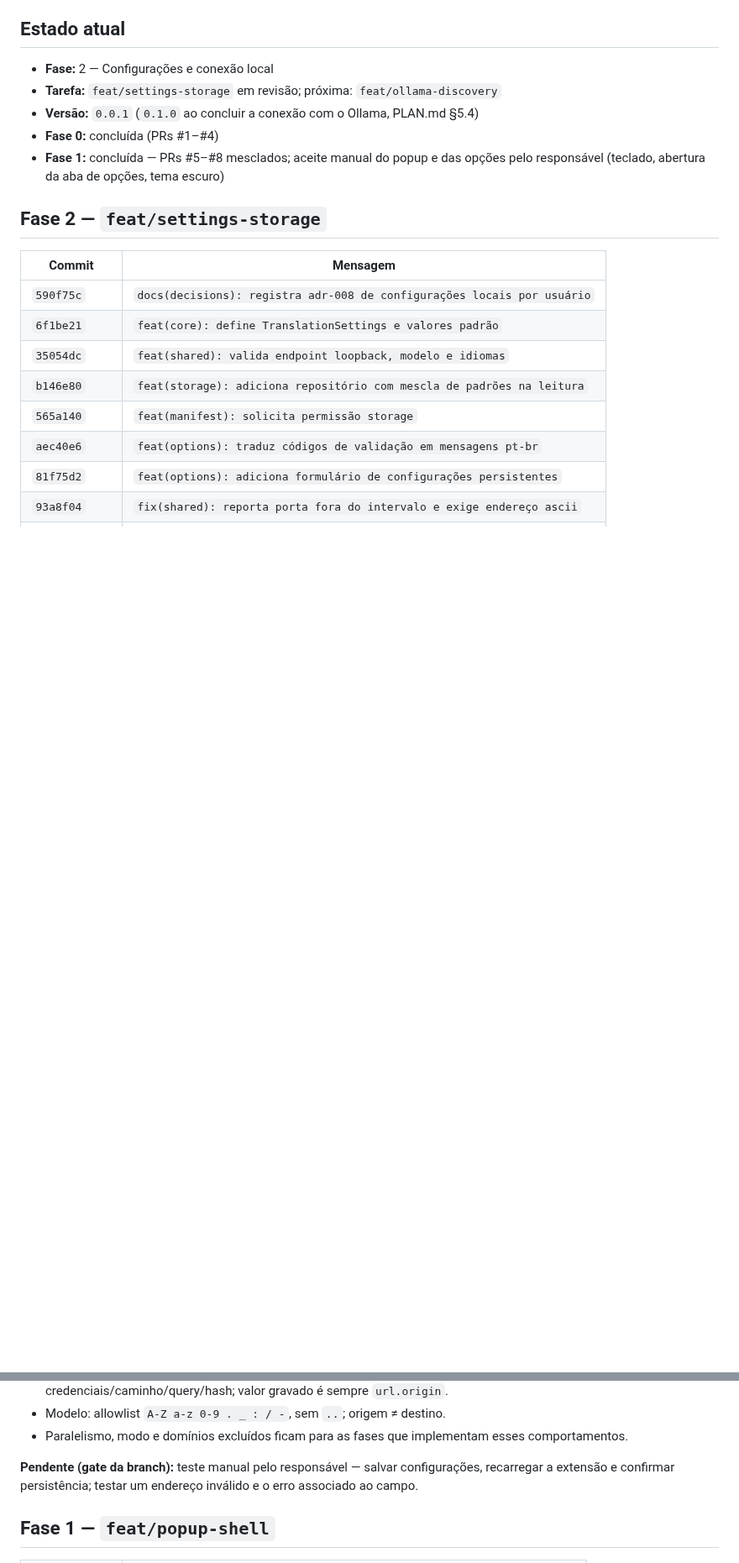
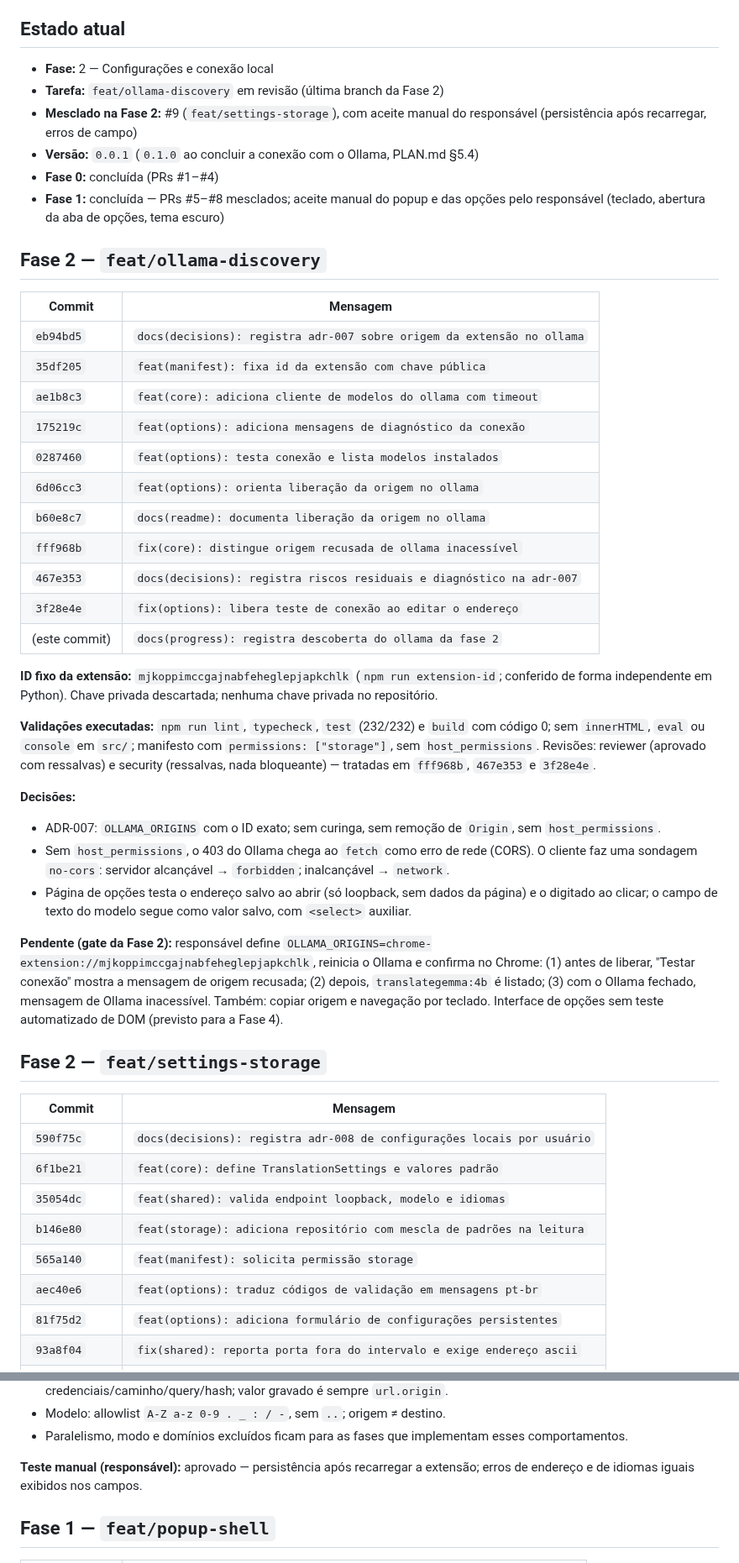
Before and after one commit to enricobarni/Lerium, a Markdown page: docs/PROGRESS.md, 2 parts joined by grey strips. Shown at 84% size. GitHub-like rendering; blank space fills up the shorter version.

Commit message:
docs(progress): registra descoberta do ollama da fase 2
Lista commits reais, ID fixo, validações, decisão do diagnóstico no-cors e o roteiro do gate manual com OLLAMA_ORIGINS.

```diff
--- a/docs/PROGRESS.md
+++ b/docs/PROGRESS.md
@@ -6,10 +6,38 @@
 ## Estado atual
 
 - **Fase:** 2 — Configurações e conexão local
-- **Tarefa:** `feat/settings-storage` em revisão; próxima: `feat/ollama-discovery`
+- **Tarefa:** `feat/ollama-discovery` em revisão (última branch da Fase 2)
+- **Mesclado na Fase 2:** #9 (`feat/settings-storage`), com aceite manual do responsável (persistência após recarregar, erros de campo)
 - **Versão:** `0.0.1` (`0.1.0` ao concluir a conexão com o Ollama, PLAN.md §5.4)
 - **Fase 0:** concluída (PRs #1–#4)
 - **Fase 1:** concluída — PRs #5–#8 mesclados; aceite manual do popup e das opções pelo responsável (teclado, abertura da aba de opções, tema escuro)
+
+## Fase 2 — `feat/ollama-discovery`
+
+| Commit | Mensagem |
+|---|---|
+| `eb94bd5` | `docs(decisions): registra adr-007 sobre origem da extensão no ollama` |
+| `35df205` | `feat(manifest): fixa id da extensão com chave pública` |
+| `ae1b8c3` | `feat(core): adiciona cliente de modelos do ollama com timeout` |
+| `175219c` | `feat(options): adiciona mensagens de diagnóstico da conexão` |
+| `0287460` | `feat(options): testa conexão e lista modelos instalados` |
+| `6d06cc3` | `feat(options): orienta liberação da origem no ollama` |
+| `b60e8c7` | `docs(readme): documenta liberação da origem no ollama` |
+| `fff968b` | `fix(core): distingue origem recusada de ollama inacessível` |
+| `467e353` | `docs(decisions): registra riscos residuais e diagnóstico na adr-007` |
+| `3f28e4e` | `fix(options): libera teste de conexão ao editar o endereço` |
+| (este commit) | `docs(progress): registra descoberta do ollama da fase 2` |
+
+**ID fixo da extensão:** `mjkoppimccgajnabfeheglepjapkchlk` (`npm run extension-id`; conferido de forma independente em Python). Chave privada descartada; nenhuma chave privada no repositório.
+
+**Validações executadas:** `npm run lint`, `typecheck`, `test` (232/232) e `build` com código 0; sem `innerHTML`, `eval` ou `console` em `src/`; manifesto com `permissions: ["storage"]`, sem `host_permissions`. Revisões: reviewer (aprovado com ressalvas) e security (ressalvas, nada bloqueante) — tratadas em `fff968b`, `467e353` e `3f28e4e`.
+
+**Decisões:**
+- ADR-007: `OLLAMA_ORIGINS` com o ID exato; sem curinga, sem remoção de `Origin`, sem `host_permissions`.
+- Sem `host_permissions`, o 403 do Ollama chega ao `fetch` como erro de rede (CORS). O cliente faz uma sondagem `no-cors`: servidor alcançável → `forbidden`; inalcançável → `network`.
+- Página de opções testa o endereço salvo ao abrir (só loopback, sem dados da página) e o digitado ao clicar; o campo de texto do modelo segue como valor salvo, com `<select>` auxiliar.
+
+**Pendente (gate da Fase 2):** responsável define `OLLAMA_ORIGINS=chrome-extension://mjkoppimccgajnabfeheglepjapkchlk`, reinicia o Ollama e confirma no Chrome: (1) antes de liberar, "Testar conexão" mostra a mensagem de origem recusada; (2) depois, `translategemma:4b` é listado; (3) com o Ollama fechado, mensagem de Ollama inacessível. Também: copiar origem e navegação por teclado. Interface de opções sem teste automatizado de DOM (previsto para a Fase 4).
 
 ## Fase 2 — `feat/settings-storage`
 
@@ -41,7 +69,7 @@
 - Modelo: allowlist `A-Z a-z 0-9 . _ : / -`, sem `..`; origem ≠ destino.
 - Paralelismo, modo e domínios excluídos ficam para as fases que implementam esses comportamentos.
 
-**Pendente (gate da branch):** teste manual pelo responsável — salvar configurações, recarregar a extensão e confirmar persistência; testar um endereço inválido e o erro associado ao campo.
+**Teste manual (responsável):** aprovado — persistência após recarregar a extensão; erros de endereço e de idiomas iguais exibidos nos campos.
 
 ## Fase 1 — `feat/popup-shell`
 
```
Also changed, not shown: other parts of docs/PROGRESS.md (+1 -1 lines).
